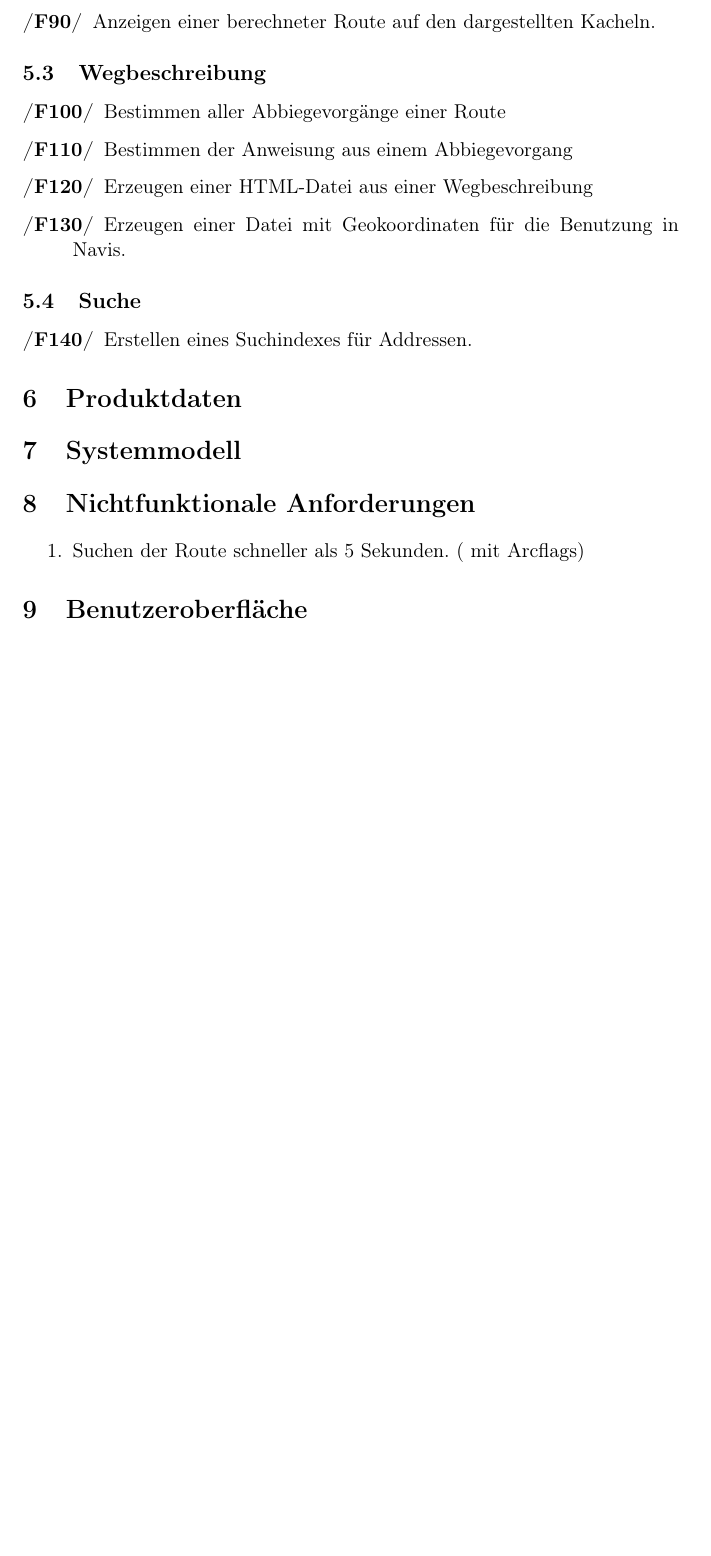
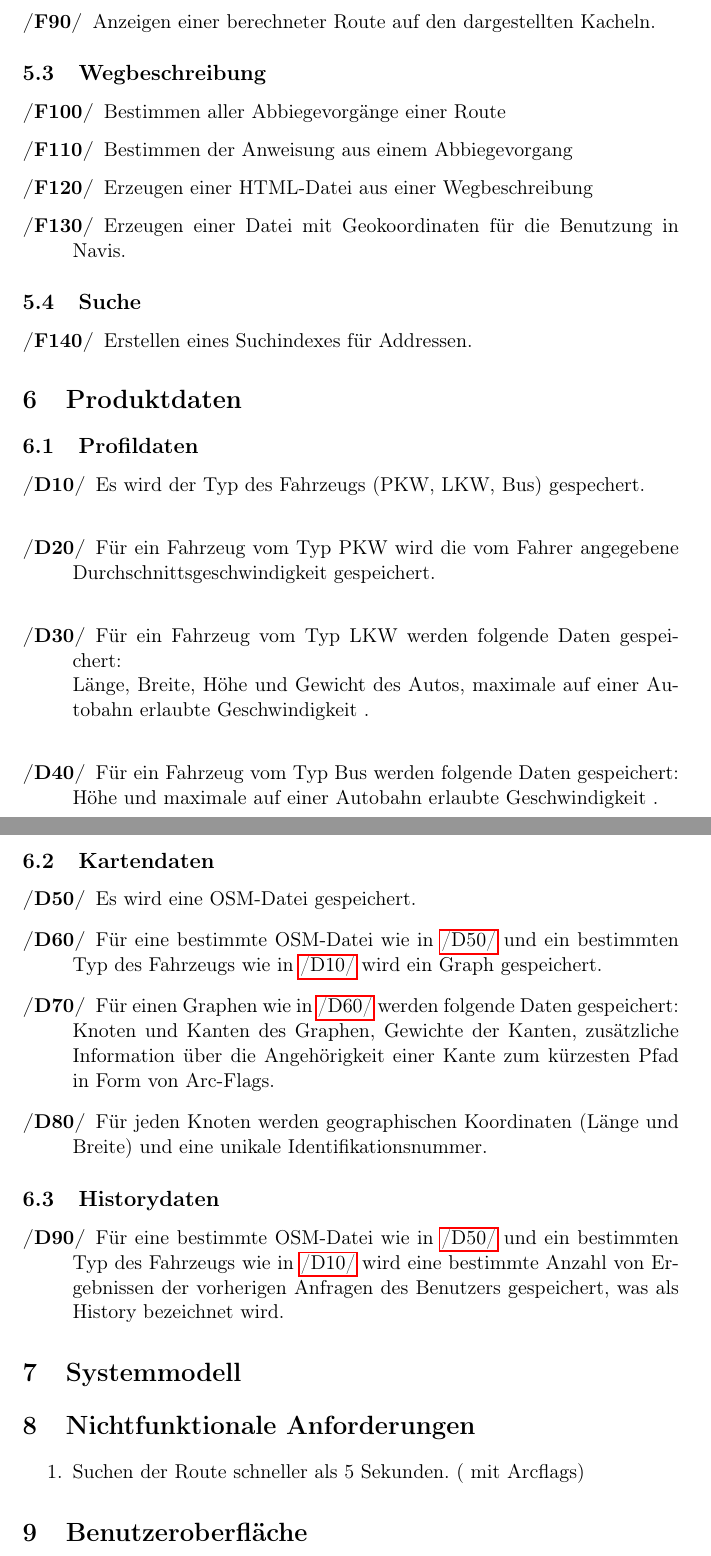
Before and after one commit to routeKIT/routeKIT, a LaTeX document (pflichtenheft/dokument.tex): part of page 5 of 7 before the commit and two parts of pages 5 and 6 of 8 after it, the two joined at a grey line, cut so that both start at the same text, the shorter picture padded with empty space. Compiled offline with pdfLaTeX.

Commit message:
Habe den Punkt Produktdaten im Pflichtenheft zum ersten mal bearbeitet.

```diff
--- a/pflichtenheft/dokument.tex
+++ b/pflichtenheft/dokument.tex
@@ -138,6 +138,38 @@ Erstellen eines Suchindexes für Addressen.
 \end{description}
 \section{Produktdaten}
 %Anastasia
+\subsection{Profildaten}
+\begin{description}
+\item [/D10/\label{D10}]
+Es wird der Typ des Fahrzeugs (PKW, LKW, Bus) gespechert.\\
+\item [/D20/]
+Für ein Fahrzeug vom Typ  PKW wird die vom Fahrer angegebene Durchschnittsgeschwindigkeit gespeichert.\\
+\item [/D30/]
+Für ein Fahrzeug vom Typ  LKW werden folgende Daten gespeichert:\\
+Länge, Breite, Höhe und Gewicht des Autos, maximale auf einer Autobahn erlaubte Geschwindigkeit  .\\
+\item [/D40/]
+Für ein Fahrzeug vom Typ Bus werden folgende Daten gespeichert:\\
+Höhe und maximale auf einer Autobahn erlaubte Geschwindigkeit  .\\
+\end{description}
+
+\subsection{Kartendaten}
+\begin{description}
+\item [/D50/\label{D50}]
+Es wird eine OSM-Datei gespeichert.
+\item [/D60/\label{D60}]
+Für eine bestimmte OSM-Datei wie in \ref{D50} und ein bestimmten Typ des Fahrzeugs wie in \ref{D10} wird ein Graph gespeichert.
+\item [/D70/]
+Für einen Graphen wie in \ref{D60} werden  folgende Daten gespeichert:\\
+Knoten und Kanten des Graphen, Gewichte der Kanten, zusätzliche Information über die Angehörigkeit einer Kante zum kürzesten Pfad in Form von Arc-Flags.
+\item [/D80/]
+Für jeden Knoten werden geographischen Koordinaten (Länge und Breite) und eine unikale Identifikationsnummer.
+\end{description}
+
+\subsection{Historydaten}
+\begin{description}
+\item [/D90/]
+Für eine bestimmte OSM-Datei wie in \ref{D50} und ein bestimmten Typ des Fahrzeugs wie in \ref{D10} wird eine bestimmte Anzahl von Ergebnissen der vorherigen Anfragen des Benutzers gespeichert, was als History bezeichnet wird.
+\end{description}
 \section{Systemmodell}
 %Anastasia
 \section{Nichtfunktionale Anforderungen}
```
